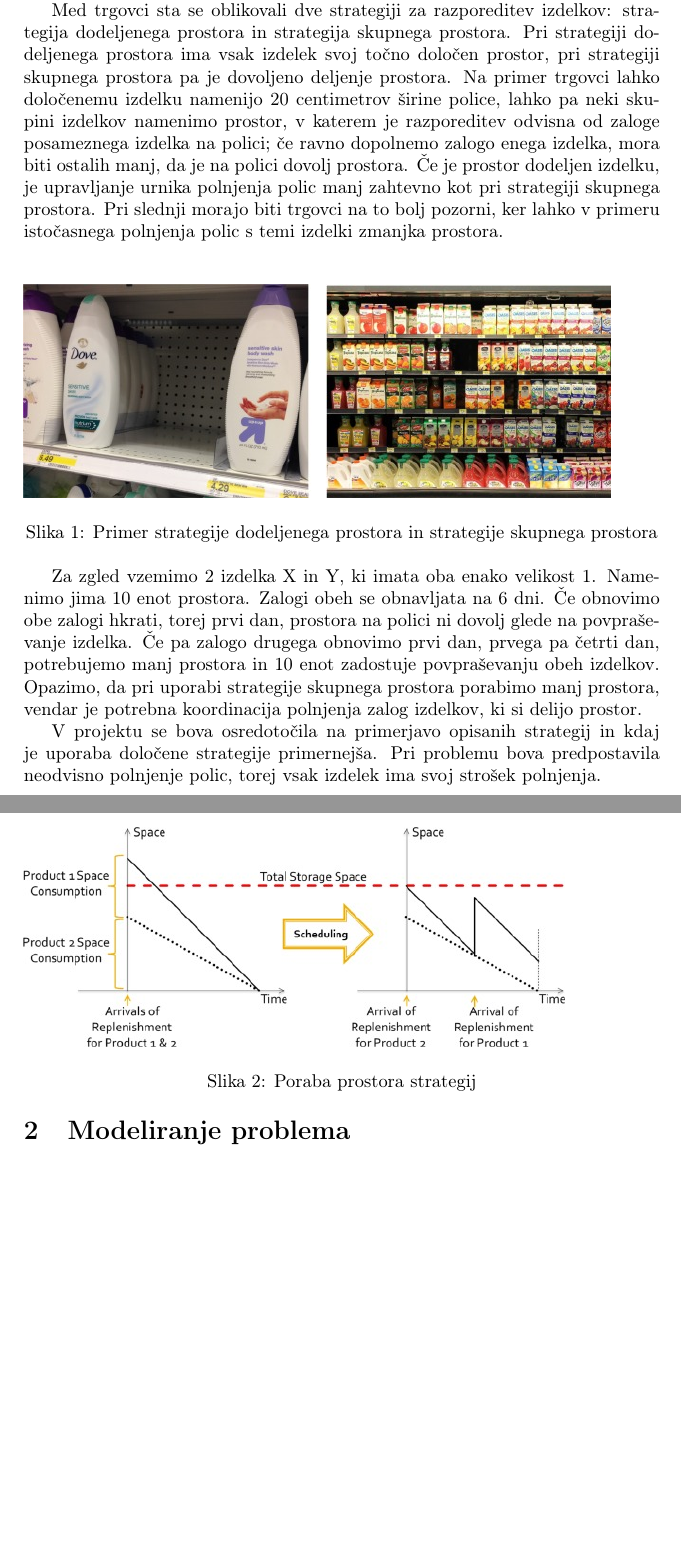
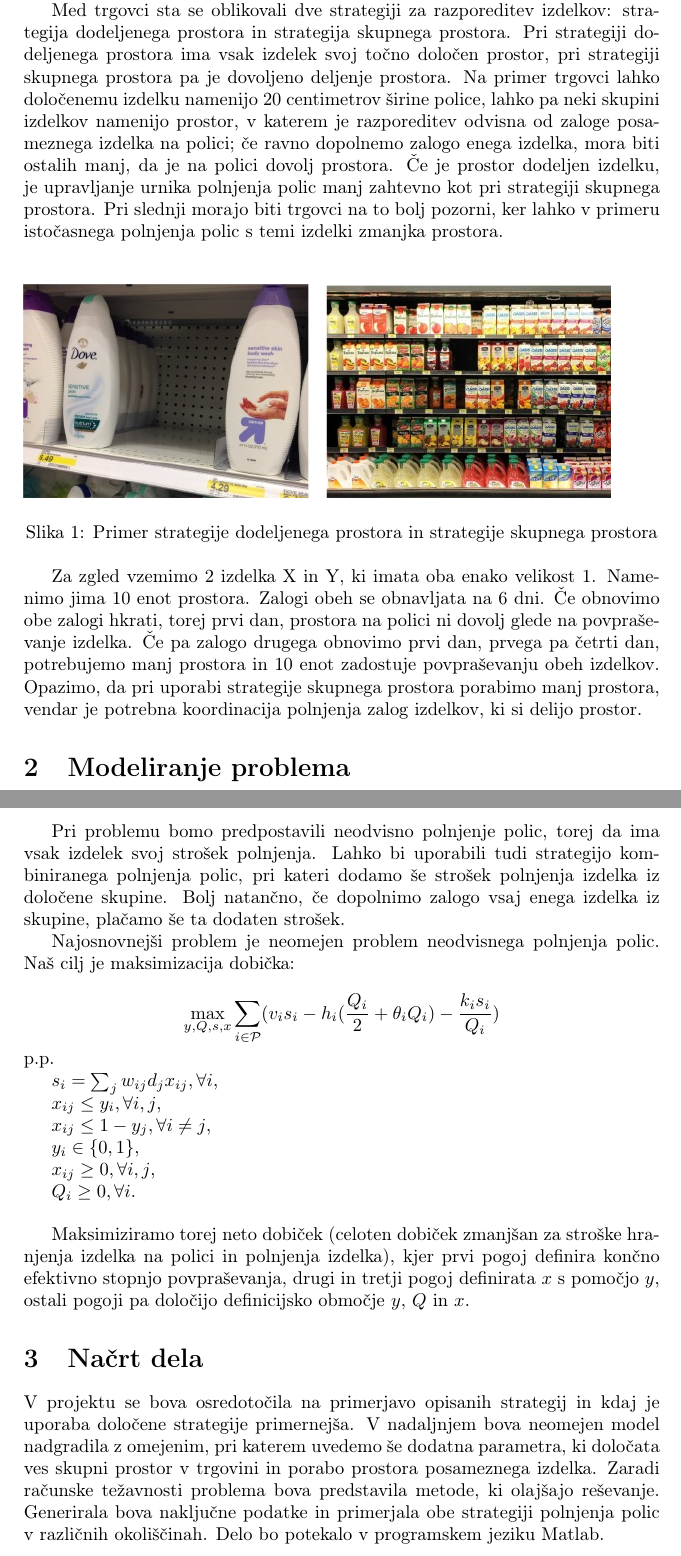
Before and after one commit to jernejbanevec/Upravljanje-maloprodajnega-prostora, a LaTeX document (Kratko-porocilo/kratko-porocilo.tex): two parts of pages 2 and 3 of 3 before the commit and two parts of pages 2 and 4 of 4 after it, joined at a grey line, cut so that both start at the same text, the shorter picture padded with empty space. Compiled offline with pdfLaTeX.

Commit message:
Zakljucila s kratkim porocilom.

```diff
--- a/Kratko-porocilo/kratko-porocilo.tex
+++ b/Kratko-porocilo/kratko-porocilo.tex
@@ -29,7 +29,7 @@ Maloprodajne trgovine imajo veliko izbiro izdelkov, ki jih lahko vključijo v sv
 
 Pri analizi problema se bova osredotočila na trgovine, ki imajo v svojo ponudbo vključene izdelke z dolgo življenjsko dobo in stabilnim povpraševanjem.
 
-Med trgovci sta se oblikovali dve strategiji za razporeditev izdelkov: strategija dodeljenega prostora in strategija skupnega prostora. Pri strategiji dodeljenega prostora ima vsak izdelek svoj točno določen prostor, pri strategiji skupnega prostora pa je dovoljeno deljenje prostora. Na primer trgovci lahko določenemu izdelku namenijo 20 centimetrov širine police, lahko pa neki skupini izdelkov namenimo prostor, v katerem je razporeditev odvisna od zaloge posameznega izdelka na polici; če ravno dopolnemo zalogo enega izdelka, mora biti ostalih manj, da je na polici dovolj prostora. Če je prostor dodeljen izdelku, je upravljanje urnika polnjenja polic manj zahtevno kot pri strategiji skupnega prostora. Pri slednji morajo biti trgovci na to bolj pozorni, ker lahko v primeru istočasnega polnjenja polic s temi izdelki zmanjka prostora.
+Med trgovci sta se oblikovali dve strategiji za razporeditev izdelkov: strategija dodeljenega prostora in strategija skupnega prostora. Pri strategiji dodeljenega prostora ima vsak izdelek svoj točno določen prostor, pri strategiji skupnega prostora pa je dovoljeno deljenje prostora. Na primer trgovci lahko določenemu izdelku namenijo 20 centimetrov širine police, lahko pa neki skupini izdelkov namenijo prostor, v katerem je razporeditev odvisna od zaloge posameznega izdelka na polici; če ravno dopolnemo zalogo enega izdelka, mora biti ostalih manj, da je na polici dovolj prostora. Če je prostor dodeljen izdelku, je upravljanje urnika polnjenja polic manj zahtevno kot pri strategiji skupnega prostora. Pri slednji morajo biti trgovci na to bolj pozorni, ker lahko v primeru istočasnega polnjenja polic s temi izdelki zmanjka prostora.
 
 \vspace{4 mm}
 
@@ -46,11 +46,11 @@ Za zgled vzemimo 2 izdelka X in Y, ki imata oba enako velikost 1. Namenimo jima
 \caption{Poraba prostora strategij}
 \end{figure}
 
-V projektu se bova osredotočila na primerjavo opisanih strategij in kdaj je uporaba določene strategije primernejša. Pri problemu bova predpostavila neodvisno polnjenje polic, torej vsak izdelek ima svoj strošek polnjenja.
+
 
 \section{Modeliranje problema}
 
-Upravljanje maloprodajnega prostora je formulirano kot nelinearen mešan celoštevilski program. Naj bo $\mathcal{P} = \{1, 2, ..., M\}$ indeksna množica možnih produktov. Predpostavimo, da imamo konstantno količino varnostne zaloge, ki je potrebna zaradi nihanja povpraševanja. Ta količina je lahko izračunana iz variacije povpraševanja in zahtevane ravni storitev, ki bo v našem primeru blizu 100 odstotkov, to pomeni da bo zelo majhna verjetnost, da katerega koli produkta zmanjka. Zaradi visoke zahtevane ravni storitev bomo v modelu upoštevali samo učinek substitucije izdelkov, ki jih nimamo v ponudbi, učinek substitucije razprodanih izdelkov pa zanemarimo. Predpostavimo tudi, da je povpraševanje eksogeno. Za vsak izdelek iz množice  $\mathcal{P}$, ki ni vključen v ponudbo, se del njegovega povpraševanja prenese na izdelke, ki so v ponudbo vključeni. Ta del povpraševanja zaradi substitucije manjkajočega izdelka je konstanten in neodvisen od ponudbe ostalih izdelkov.
+Upravljanje maloprodajnega prostora je formulirano kot nelinearen mešan celoštevilski program. Naj bo $\mathcal{P}= \{1, 2, ..., M\}$ indeksna množica možnih produktov. Predpostavimo, da imamo konstantno količino varnostne zaloge, ki je potrebna zaradi nihanja povpraševanja. Ta količina je lahko izračunana iz variacije povpraševanja in zahtevane ravni storitev, ki bo v našem primeru blizu 100 odstotkov, to pomeni da bo zelo majhna verjetnost, da katerega koli produkta zmanjka. Zaradi visoke zahtevane ravni storitev bomo v modelu upoštevali samo učinek substitucije izdelkov, ki jih nimamo v ponudbi, učinek substitucije razprodanih izdelkov pa zanemarimo. Predpostavimo tudi, da je povpraševanje eksogeno. Za vsak izdelek iz množice  $\mathcal{P}$, ki ni vključen v ponudbo, se del njegovega povpraševanja prenese na izdelke, ki so v ponudbo vključeni. Ta del povpraševanja zaradi substitucije manjkajočega izdelka je konstanten in neodvisen od ponudbe ostalih izdelkov.
 
 
 Definirajmo:
@@ -77,4 +77,34 @@ Definirajmo:
 \item $ s_i $: končna efektivna stopnja povpraševanja po $i$-tem izdelku; $s_i = y_i (d_i + \sum_{j \ne i} w_{ij} d_j (1-y_j)) = \sum_j  w_{ij} d_j x_{ij}.$
 \end{itemize}
 \end{itemize}
+
+ Pri problemu bomo predpostavili neodvisno polnjenje polic, torej da  ima vsak izdelek svoj strošek polnjenja. Lahko bi uporabili tudi strategijo kombiniranega polnjenja polic, pri kateri dodamo še strošek polnjenja izdelka iz določene skupine. Bolj natančno, če dopolnimo zalogo vsaj enega izdelka iz skupine, plačamo še ta dodaten strošek.
+
+
+Najosnovnejši problem je neomejen problem neodvisnega polnjenja polic. Naš cilj je maksimizacija dobička:
+
+$$  \max_{y, Q,  s, x}  \sum_{i \in \mathcal{P}} ( v_i s_ i - h_i (\frac{Q_i }{ 2} + \theta_i Q_i) - \frac{k_i s_i}{Q_i})   $$
+p.p.
+
+ $ s_i = \sum_j w_{ij} d_j x_{ij}, \forall i$,
+
+$ x_{ij} \leq y_i, \forall i, j  $,
+
+$ x_{ij} \leq 1 - y_j, \forall i \ne j$,
+
+$ y_i \in \{0,1\}$,
+
+$ x_{ij} \geq 0, \forall i,j$,
+
+$Q_i \geq 0, \forall i$.
+
+\vspace*{4 mm}
+Maksimiziramo torej neto dobiček (celoten dobiček zmanjšan za stroške hranjenja izdelka na polici in polnjenja izdelka), kjer prvi pogoj definira končno efektivno stopnjo povpraševanja, drugi in tretji pogoj definirata $x$ s pomočjo $y$, ostali pogoji pa določijo definicijsko območje $y$, $Q$ in $x$.
+
+
+\section{Načrt dela}
+
+V projektu se bova osredotočila na primerjavo opisanih strategij in kdaj je uporaba določene strategije primernejša. V nadaljnjem bova neomejen model nadgradila z omejenim, pri katerem uvedemo še dodatna parametra, ki določata ves skupni prostor v trgovini in porabo prostora posameznega izdelka. Zaradi računske težavnosti problema bova predstavila metode, ki olajšajo reševanje. Generirala bova naključne podatke in primerjala obe strategiji polnjenja polic v različnih okoliščinah. Delo bo potekalo v programskem jeziku Matlab.
+
+
 \end{document}
```
Also changed, not shown: Kratko-porocilo/kratko-porocilo.pdf, 3 other files.
